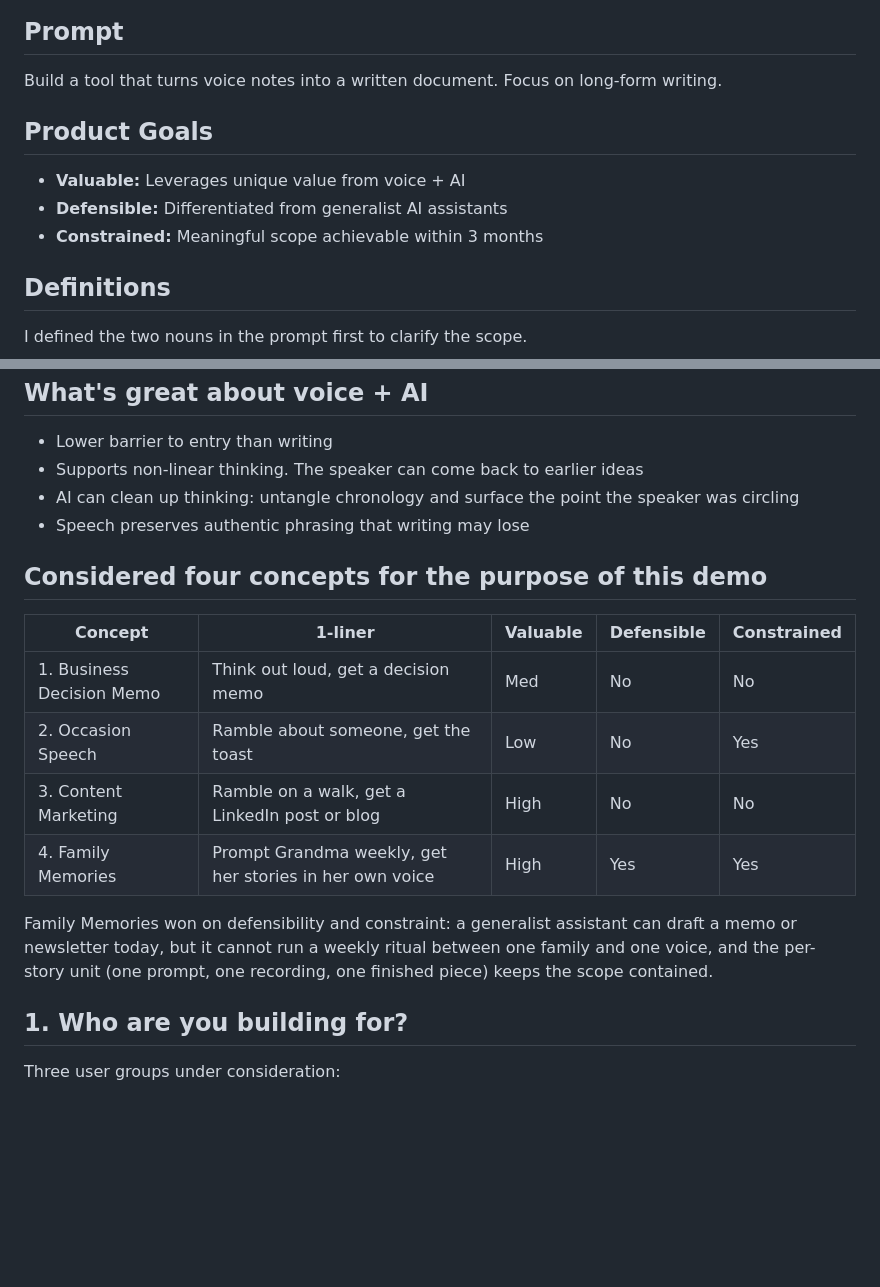
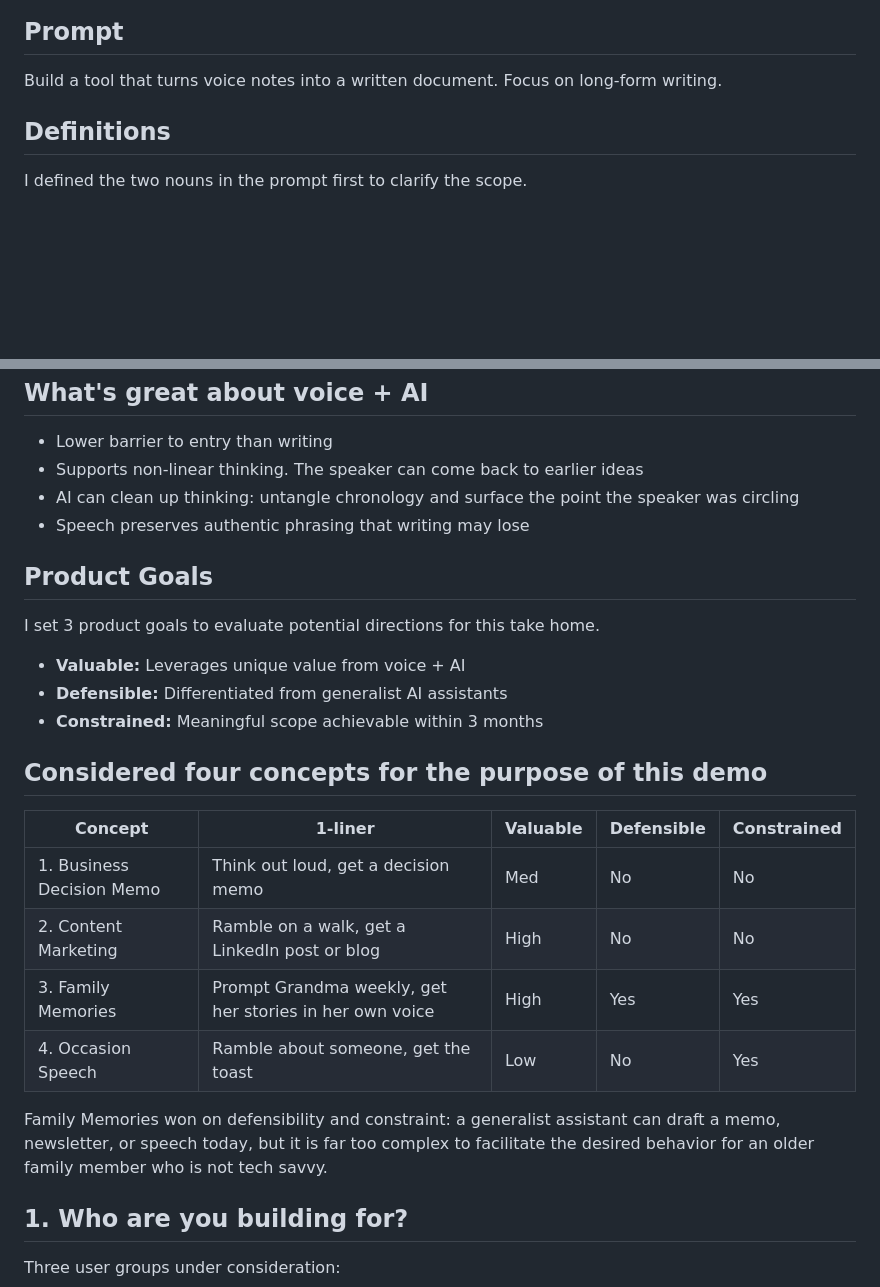
Before and after one commit to caplanhook/family-stories, a Markdown page: SUBMISSION.md, 2 parts joined by grey strips. Drawn GitHub-style; blank space fills up the shorter version.

```diff
--- a/SUBMISSION.md
+++ b/SUBMISSION.md
@@ -5,12 +5,6 @@
 ## Prompt
 
 Build a tool that turns voice notes into a written document. Focus on long-form writing.
-
-## Product Goals
-
-- **Valuable:** Leverages unique value from voice + AI
-- **Defensible:** Differentiated from generalist AI assistants
-- **Constrained:** Meaningful scope achievable within 3 months
 
 ## Definitions
 
@@ -28,16 +22,22 @@ I defined the two nouns in the prompt first to clarify the scope.
 - AI can clean up thinking: untangle chronology and surface the point the speaker was circling
 - Speech preserves authentic phrasing that writing may lose
 
+## Product Goals
+I set 3 product goals to evaluate potential directions for this take home.
+- **Valuable:** Leverages unique value from voice + AI
+- **Defensible:** Differentiated from generalist AI assistants
+- **Constrained:** Meaningful scope achievable within 3 months
+
 ## Considered four concepts for the purpose of this demo
 
 | Concept | 1-liner | Valuable | Defensible | Constrained |
 |---|---|---|---|---|
 | 1. Business Decision Memo | Think out loud, get a decision memo | Med | No | No |
-| 2. Occasion Speech | Ramble about someone, get the toast | Low | No | Yes |
-| 3. Content Marketing | Ramble on a walk, get a LinkedIn post or blog | High | No | No |
-| 4. Family Memories | Prompt Grandma weekly, get her stories in her own voice | High | Yes | Yes |
+| 2. Content Marketing | Ramble on a walk, get a LinkedIn post or blog | High | No | No |
+| 3. Family Memories | Prompt Grandma weekly, get her stories in her own voice | High | Yes | Yes |
+| 4. Occasion Speech | Ramble about someone, get the toast | Low | No | Yes |
 
-Family Memories won on defensibility and constraint: a generalist assistant can draft a memo or newsletter today, but it cannot run a weekly ritual between one family and one voice, and the per-story unit (one prompt, one recording, one finished piece) keeps the scope contained.
+Family Memories won on defensibility and constraint: a generalist assistant can draft a memo, newsletter, or speech today, but it is far too complex to facilitate the desired behavior for an older family member who is not tech savvy.
 
 ## 1. Who are you building for?
 
```
